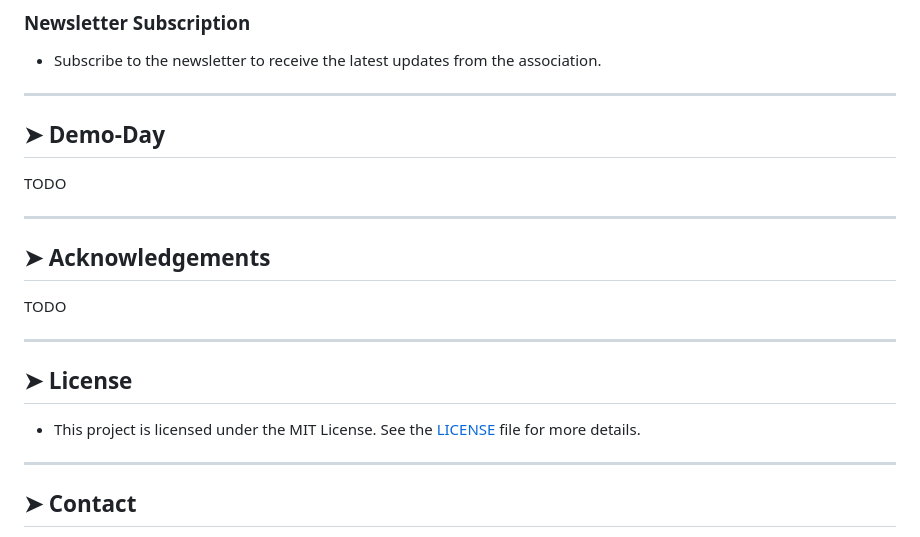
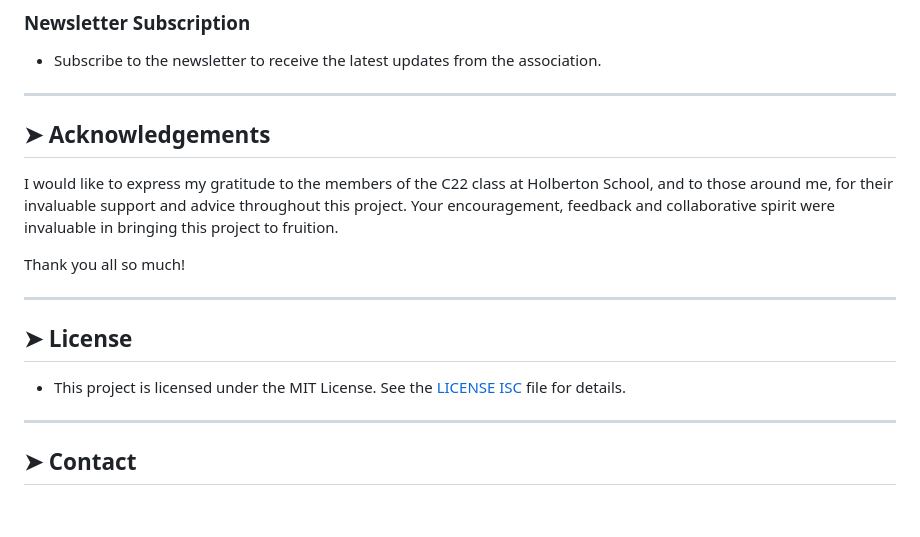
Before and after one commit to amandinekemp/Les_Potes_En_Ciel, a Markdown page: README.md, the part around the change printed below. Rendered like a GitHub page; blank space fills up the shorter version.

```diff
--- a/README.md
+++ b/README.md
@@ -116,21 +136,19 @@ Welcome to the "Les Potes En Ciel" project! This project aims to modernize the c
 * Subscribe to the newsletter to receive the latest updates from the association.
 
 ----------
-## ➤ Demo-Day
 
-TODO
-
-----------
 ## ➤ Acknowledgements
 
-TODO
+I would like to express my gratitude to the members of the C22 class at Holberton School, and to those around me, for their invaluable support and advice throughout this project. Your encouragement, feedback and collaborative spirit were invaluable in bringing this project to fruition.
+
+Thank you all so much!
 
 ----------
 
 
 ## ➤ License
 
-* This project is licensed under the MIT License. See the [LICENSE](TODO) file for more details.
+* This project is licensed under the MIT License. See the [LICENSE ISC](LICENSE) file for details.
 
 ----------
 
```
Also changed, not shown: other parts of README.md (+30 -10 lines).
